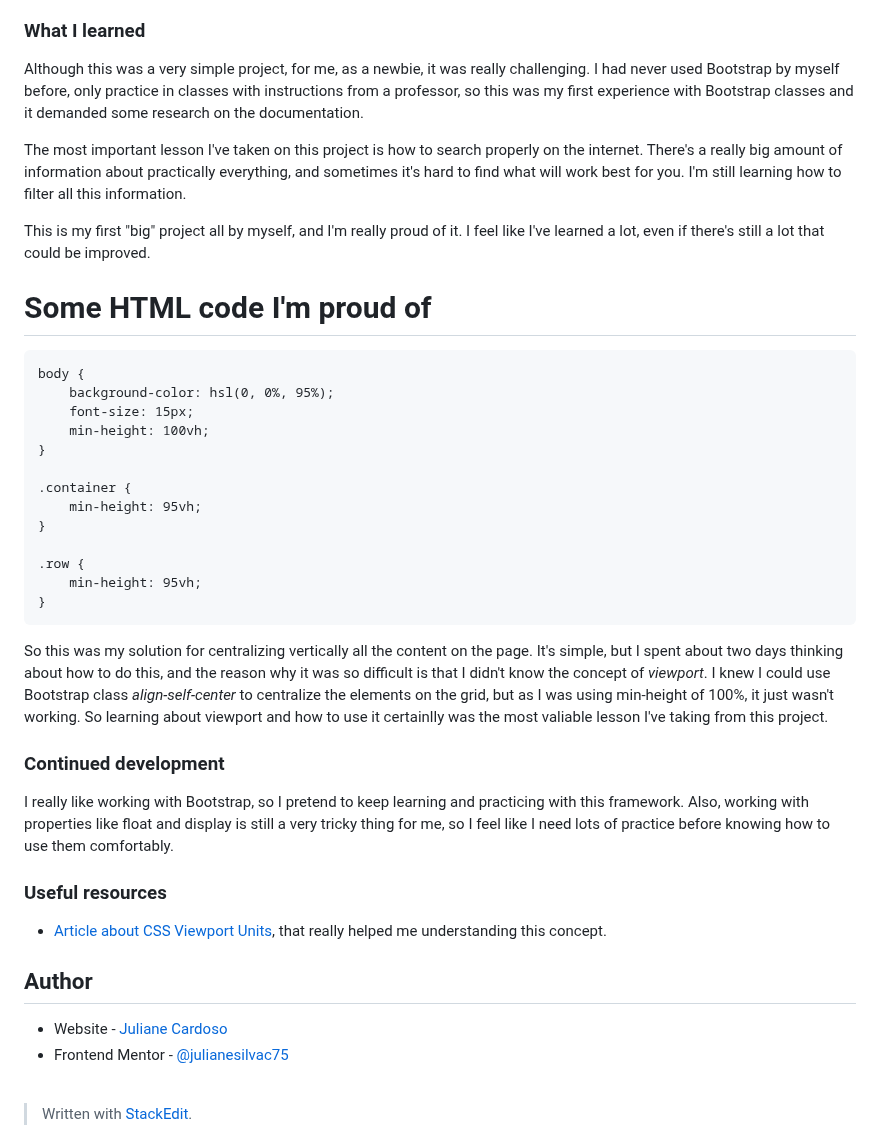
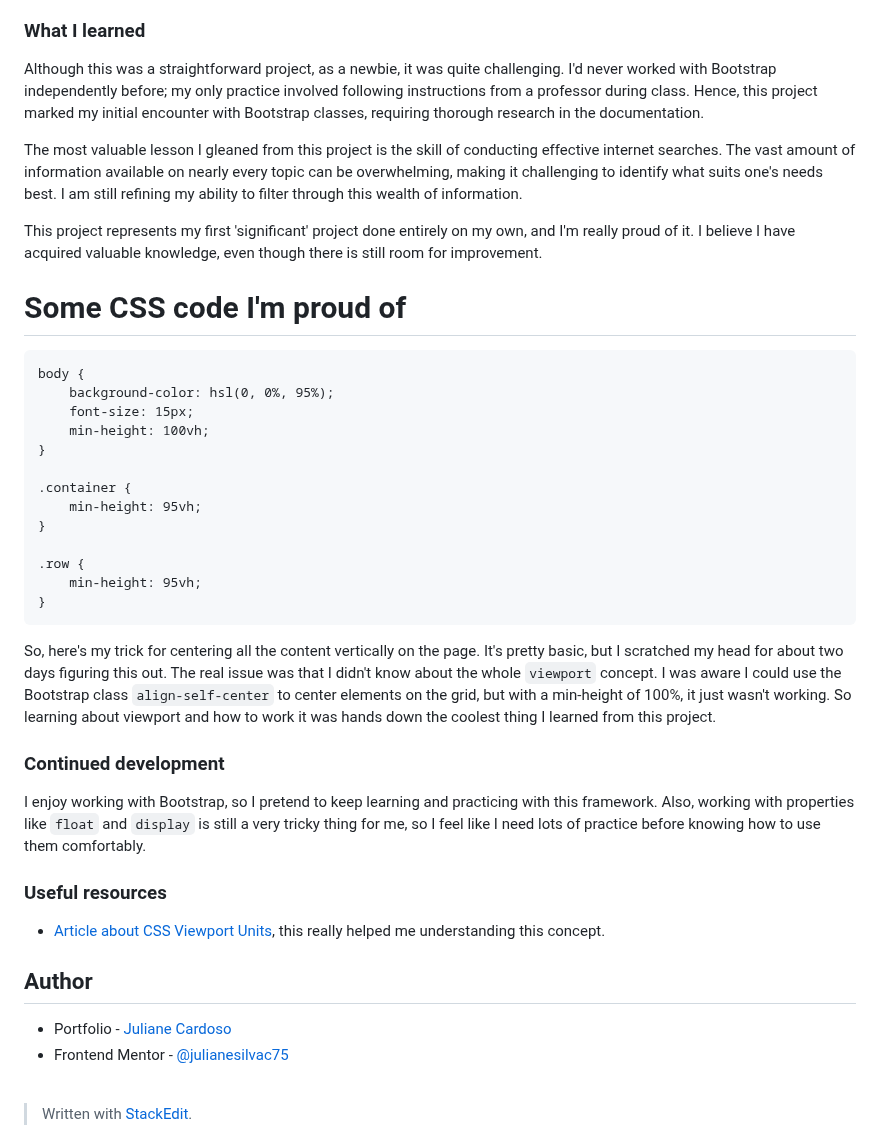
Before and after one commit to julianesilvac75/3-column-preview-card-component-challenge, a Markdown page: README.md, the part around the change. GitHub-like rendering.

Commit message:
Update README.md
Improving English

```diff
--- a/README.md
+++ b/README.md
@@ -48,13 +48,13 @@ Users should be able to:
 
 ### [](https://github.com/julianesilvac75/3-column-preview-card-component-challenge/blob/main/README.md#what-i-learned)What I learned
 
-Although this was a very simple project, for me, as a newbie, it was really challenging. I had never used Bootstrap by myself before, only practice in classes with instructions from a professor, so this was my first experience with Bootstrap classes and it demanded some research on the documentation.
+Although this was a straightforward project, as a newbie, it was quite challenging. I'd never worked with Bootstrap independently before; my only practice involved following instructions from a professor during class. Hence, this project marked my initial encounter with Bootstrap classes, requiring thorough research in the documentation.
 
-The most important lesson I've taken on this project is how to search properly on the internet. There's a really big amount of information about practically everything, and sometimes it's hard to find what will work best for you. I'm still learning how to filter all this information.
+The most valuable lesson I gleaned from this project is the skill of conducting effective internet searches. The vast amount of information available on nearly every topic can be overwhelming, making it challenging to identify what suits one's needs best. I am still refining my ability to filter through this wealth of information.
 
-This is my first "big" project all by myself, and I'm really proud of it. I feel like I've learned a lot, even if there's still a lot that could be improved.
+This project represents my first 'significant' project done entirely on my own, and I'm really proud of it. I believe I have acquired valuable knowledge, even though there is still room for improvement.
 
-<h1>Some HTML code I'm proud of</h1>
+<h1>Some CSS code I'm proud of</h1>
 
     body {
 	    background-color: hsl(0, 0%, 95%);
@@ -70,19 +70,20 @@ This is my first "big" project all by myself, and I'm really proud of it. I feel
 		min-height: 95vh;
 	}
 
-So this was my solution for centralizing vertically all the content on the page. It's simple, but I spent about two days thinking about how to do this, and the reason why it was so difficult is that I didn't know the concept of *viewport*. I knew I could use Bootstrap class *align-self-center* to centralize the elements on the grid, but as I was using min-height of 100%, it just wasn't working. So learning about viewport and how to use it certainlly was the most valiable lesson I've taking from this project.
+
+So, here's my trick for centering all the content vertically on the page. It's pretty basic, but I scratched my head for about two days figuring this out. The real issue was that I didn't know about the whole `viewport` concept. I was aware I could use the Bootstrap class `align-self-center` to center elements on the grid, but with a min-height of 100%, it just wasn't working. So learning about viewport and how to work it was hands down the coolest thing I learned from this project.
 
 ### [](https://github.com/julianesilvac75/3-column-preview-card-component-challenge/blob/main/README.md#continued-development)Continued development
 
-I really like working with Bootstrap, so I pretend to keep learning and practicing with this framework. Also, working with properties like float and display is still a very tricky thing for me, so I feel like I need lots of practice before knowing how to use them comfortably.
+I enjoy working with Bootstrap, so I pretend to keep learning and practicing with this framework. Also, working with properties like `float` and `display` is still a very tricky thing for me, so I feel like I need lots of practice before knowing how to use them comfortably.
 
 ### [](https://github.com/julianesilvac75/3-column-preview-card-component-challenge/blob/main/README.md#useful-resources)Useful resources
 
--   [Article about CSS Viewport Units](https://alligator.io/css/viewport-units/),  that really helped me understanding this concept.
+-   [Article about CSS Viewport Units](https://alligator.io/css/viewport-units/),  this really helped me understanding this concept.
 
 ## [](https://github.com/julianesilvac75/3-column-preview-card-component-challenge/blob/main/README.md#author)Author
 
--   Website -  [Juliane Cardoso](https://julianesilvac75.github.io/)
+-   Portfolio -  [Juliane Cardoso](https://julianesilvac75.github.io/)
 -   Frontend Mentor -  [@julianesilvac75](https://www.frontendmentor.io/profile/julianesilvac75)
 <br>
 
```
